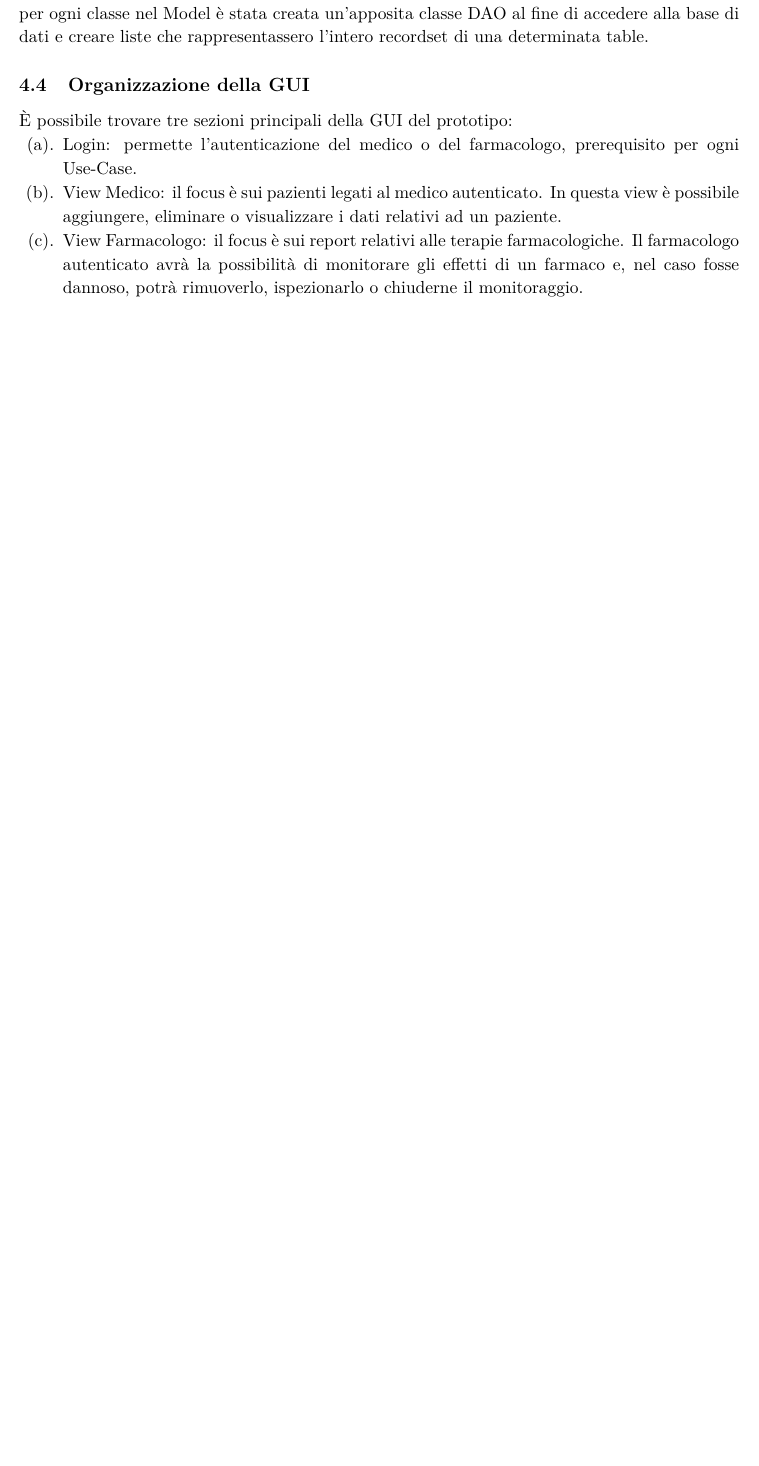
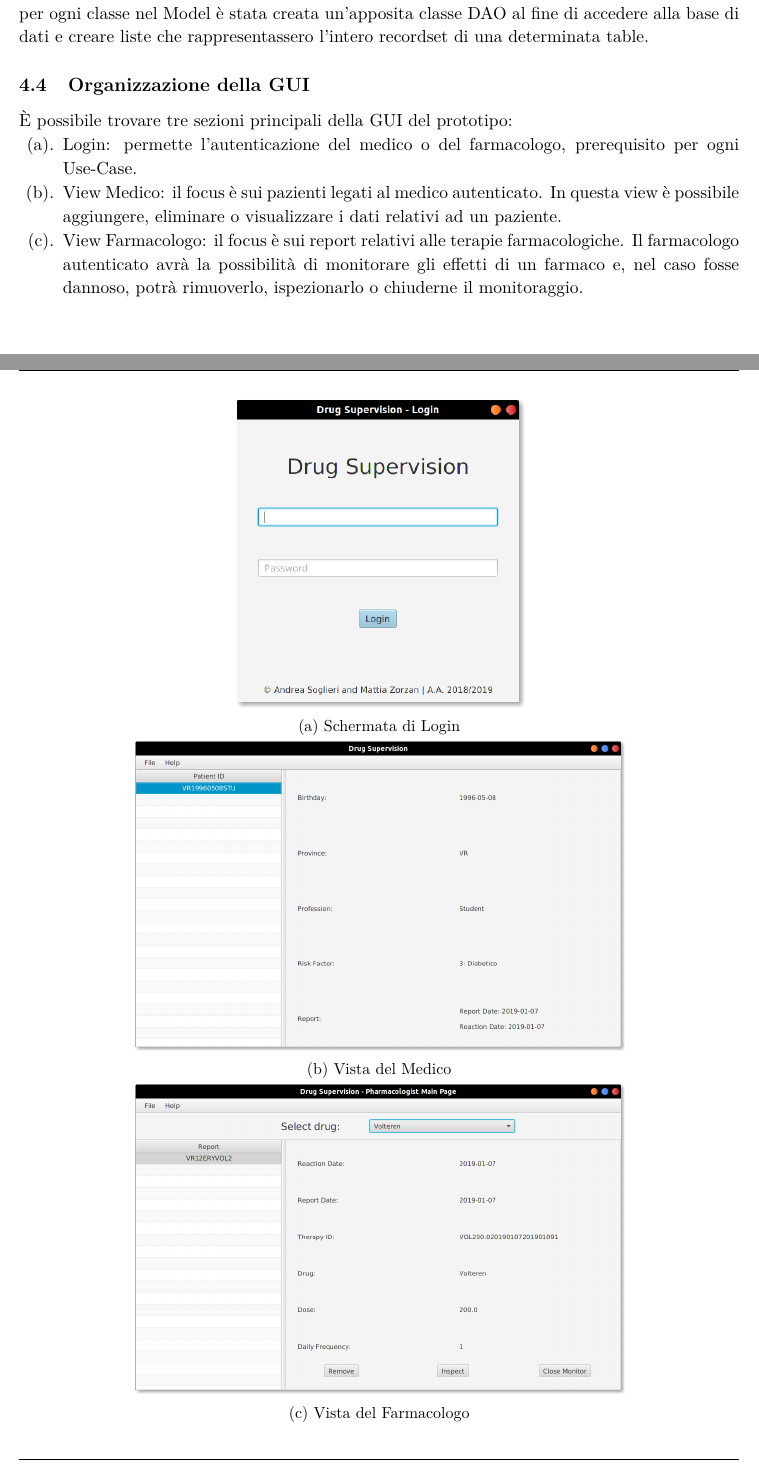
Before and after one commit to zetaemme/drug-supervision, a LaTeX document (doc/documentation.tex): part of page 11 of 12 before the commit and two parts of pages 11 and 12 of 13 after it, the two joined at a grey line, cut so that both start at the same text, the shorter picture padded with empty space. Compiled offline with pdfLaTeX.

Commit message:
Aggiunte immagini view

```diff
--- a/doc/documentation.tex
+++ b/doc/documentation.tex
@@ -308,6 +308,26 @@
 			\item View Farmacologo: il focus è sui report relativi alle terapie farmacologiche. Il farmacologo autenticato avrà la possibilità di monitorare gli effetti di un farmaco e, nel caso fosse dannoso, potrà rimuoverlo, ispezionarlo o chiuderne il monitoraggio.
 		\end{enumerate}
 
+		\begin{figure}[H]
+			\begin{subfigure}[h]{\textwidth}
+				\centering
+				\includegraphics[height=0.3\textheight]{Login-view.png}
+				\caption{Schermata di Login}
+			\end{subfigure}
+
+			\begin{subfigure}[h]{\textwidth}
+				\centering
+				\includegraphics[height=0.3\textheight]{Medic-view.png}
+				\caption{Vista del Medico}
+			\end{subfigure}
+
+			\begin{subfigure}[h]{\textwidth}
+				\centering
+				\includegraphics[height=0.3\textheight]{Pharmacologist-view.png}
+				\caption{Vista del Farmacologo}
+			\end{subfigure}
+		\end{figure}
+
 		\subsection{MVC Pattern}
 		L'applicazione del pattern prevede la suddivisione logica delle classi in tre componenti: Model, View e Controller. \newline
 
```
Also changed, not shown: doc/Login-view.png (added), doc/Medic-view.png (added), doc/Pharmacologist-view.png (added), doc/documentation.pdf, 5 other files.
